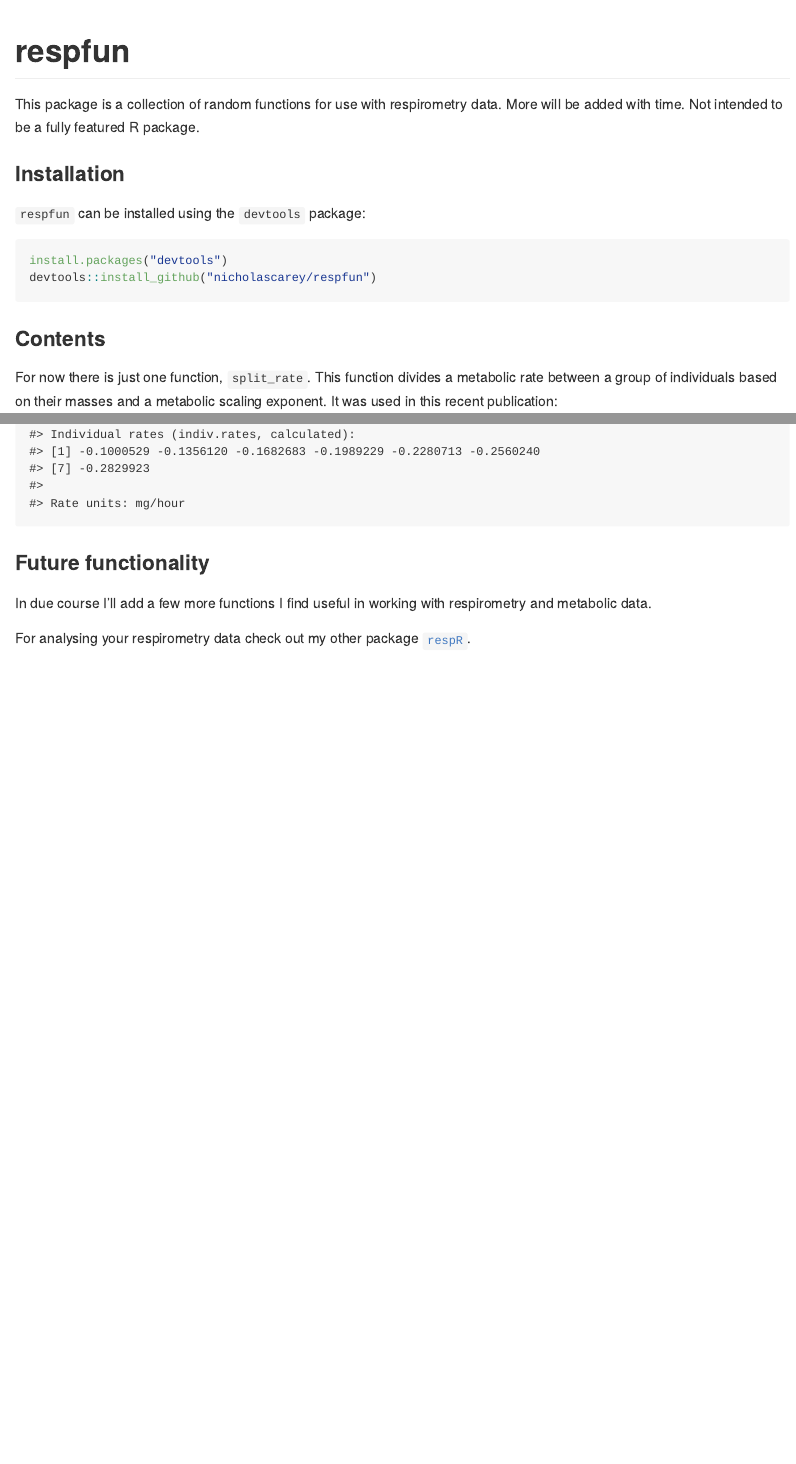
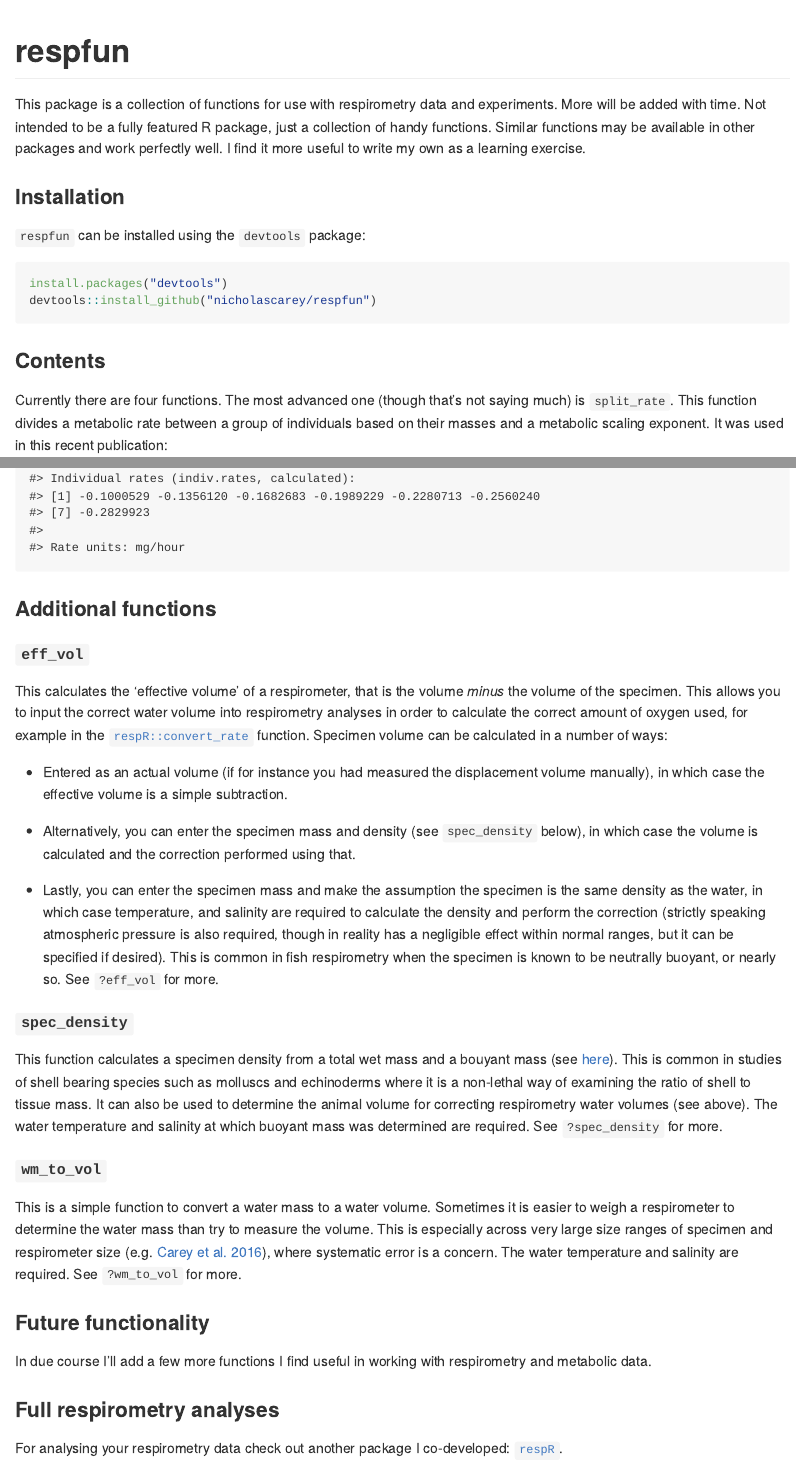
Before and after one commit to nicholascarey/respfun, an R Markdown document (README.Rmd): the page in a window 1100 px wide, from its top, and a second part further down, joined at a grey line. The pictures show the output file README.md that the author committed with the source, drawn offline in the style of GitHub; badge pictures from the web are left out.

Commit message:
README update

````diff
--- a/README.Rmd
+++ b/README.Rmd
@@ -18,7 +18,7 @@ knitr::opts_chunk$set(
 [![AppVeyor build status](https://ci.appveyor.com/api/projects/status/github/nicholascarey/respfun?branch=master&svg=true)](https://ci.appveyor.com/project/nicholascarey/respfun)
 [![Coverage status](https://codecov.io/gh/nicholascarey/respfun/branch/master/graph/badge.svg)](https://codecov.io/github/nicholascarey/respfun?branch=master)
 
-This package is a collection of random functions for use with respirometry data. More will be added with time. Not intended to be a fully featured R package.
+This package is a collection of functions for use with respirometry data and experiments. More will be added with time. Not intended to be a fully featured R package, just a collection of handy functions. Similar functions may be available in other packages and work perfectly well. I find it more useful to write my own as a learning exercise.
 
 ### Installation
 `respfun` can be installed using the `devtools` package:
@@ -30,8 +30,7 @@ devtools::install_github("nicholascarey/respfun")
 
 ### Contents
 
-For now there is just one function, `split_rate`. This function divides a metabolic rate between a group of individuals
-based on their masses and a metabolic scaling exponent. It was used in this recent publication:
+Currently there are four functions. The most advanced one (though that's not saying much) is `split_rate`. This function divides a metabolic rate between a group of individuals based on their masses and a metabolic scaling exponent. It was used in this recent publication:
 
 *Benjamin P. Burford, Nicholas Carey, William F. Gilly, Jeremy A. Goldbogen. 2019. Grouping reduces the metabolic demand of a social squid.
 **Marine Ecology Progress Series**. 612: 141–150 https://doi.org/10.3354/meps12880*
@@ -107,8 +106,28 @@ urchins.rd %>%                                           # NOT a group respirome
   print()
 ```
 
+### Additional functions
+
+#### `eff_vol`
+This calculates the 'effective volume' of a respirometer, that is the volume *minus* the volume of the specimen. This allows you to input the correct water volume into respirometry analyses in order to calculate the correct amount of oxygen used, for example in the [`respR::convert_rate`](https://januarharianto.github.io/respR/reference/convert_rate.html) function. Specimen volume can be calculated in a number of ways:
+
+- Entered as an actual volume (if for instance you had measured the displacement volume manually), in which case the effective volume is a simple subtraction.
+
+- Alternatively, you can enter the specimen mass and density (see `spec_density` below), in which case the volume is calculated and the correction performed using that.
+
+- Lastly, you can enter the specimen mass and make the assumption the specimen is the same density as the water, in which case temperature, and salinity are required to calculate the density and perform the correction (strictly speaking atmospheric pressure is also required, though in reality has a negligible effect within normal ranges, but it can be specified if desired). This is common in fish respirometry when the specimen is known to be neutrally buoyant, or nearly so.
+See `?eff_vol` for more.
+
+#### `spec_density`
+This function calculates a specimen density from a total wet mass and a bouyant mass (see [here](https://www.researchgate.net/publication/266911357_Buoyant_weight_technique_Application_to_freshwater_bivalves)). This is common in studies of shell bearing species such as molluscs and echinoderms where it is a non-lethal way of examining the ratio of shell to tissue mass. It can also be used to determine the animal volume for correcting respirometry water volumes (see above). The water temperature and salinity at which buoyant mass was determined are required.
+See `?spec_density` for more.
+
+#### `wm_to_vol`
+This is a simple function to convert a water mass to a water volume. Sometimes it is easier to weigh a respirometer to determine the water mass than try to measure the volume. This is especially across very large size ranges of specimen and respirometer size (e.g. [Carey et al. 2016](https://www.dropbox.com/s/d4zp3vm6xakzkts/Carey%20et%20al%20JEB%202016.pdf?dl=0)), where systematic error is a concern. The water temperature and salinity are required.
+See `?wm_to_vol` for more.
+
 ### Future functionality
-
 In due course I'll add a few more functions I find useful in working with respirometry and metabolic data.
 
-For analysing your respirometry data check out my other package [`respR`](https://github.com/januarharianto/respR).
+### Full respirometry analyses
+For analysing your respirometry data check out another package I co-developed: [`respR`](https://github.com/januarharianto/respR).
````
Also changed, not shown: README.md.
